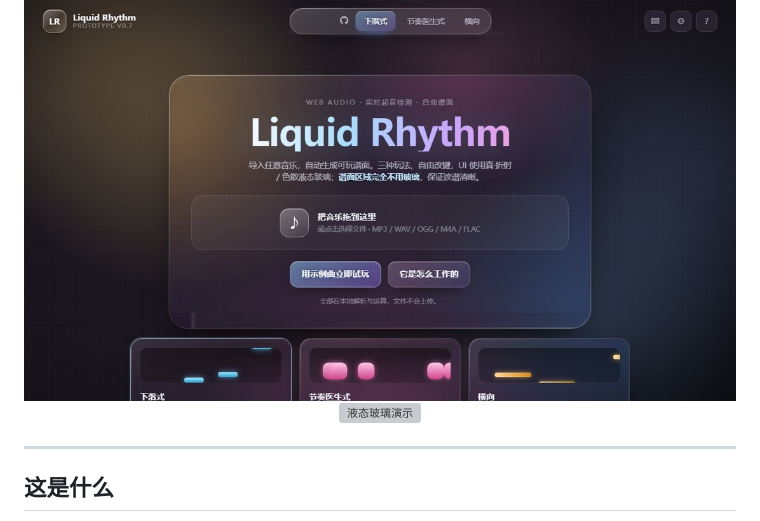
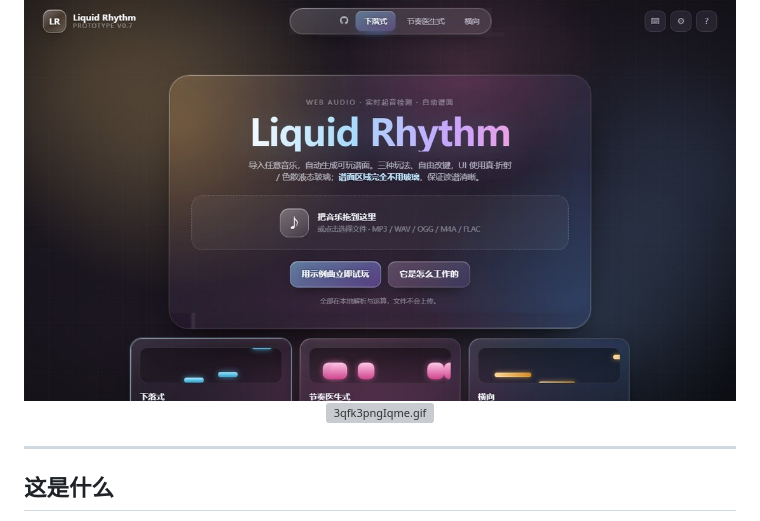
Before and after one commit to luobo156/liquid-rhythm, a Markdown page: README.md, the part around the change. GitHub-like rendering; grey boxes are pictures that could not be loaded.

Commit message:
Update image link in README.md

```diff
--- a/README.md
+++ b/README.md
@@ -8,7 +8,7 @@
 （本网页游戏几乎全部都由deepseek v4.1 flash模型生成，本人仅作建议以及测试）
 
 ![主界面](docs/images/menu.jpg)
-![液态玻璃演示](https://img.remit.ee/i/3qfk3pngIqme)
+![3qfk3pngIqme.gif](https://img.remit.ee/i/3qfk3pngIqme)
 
 </div>
 
```
